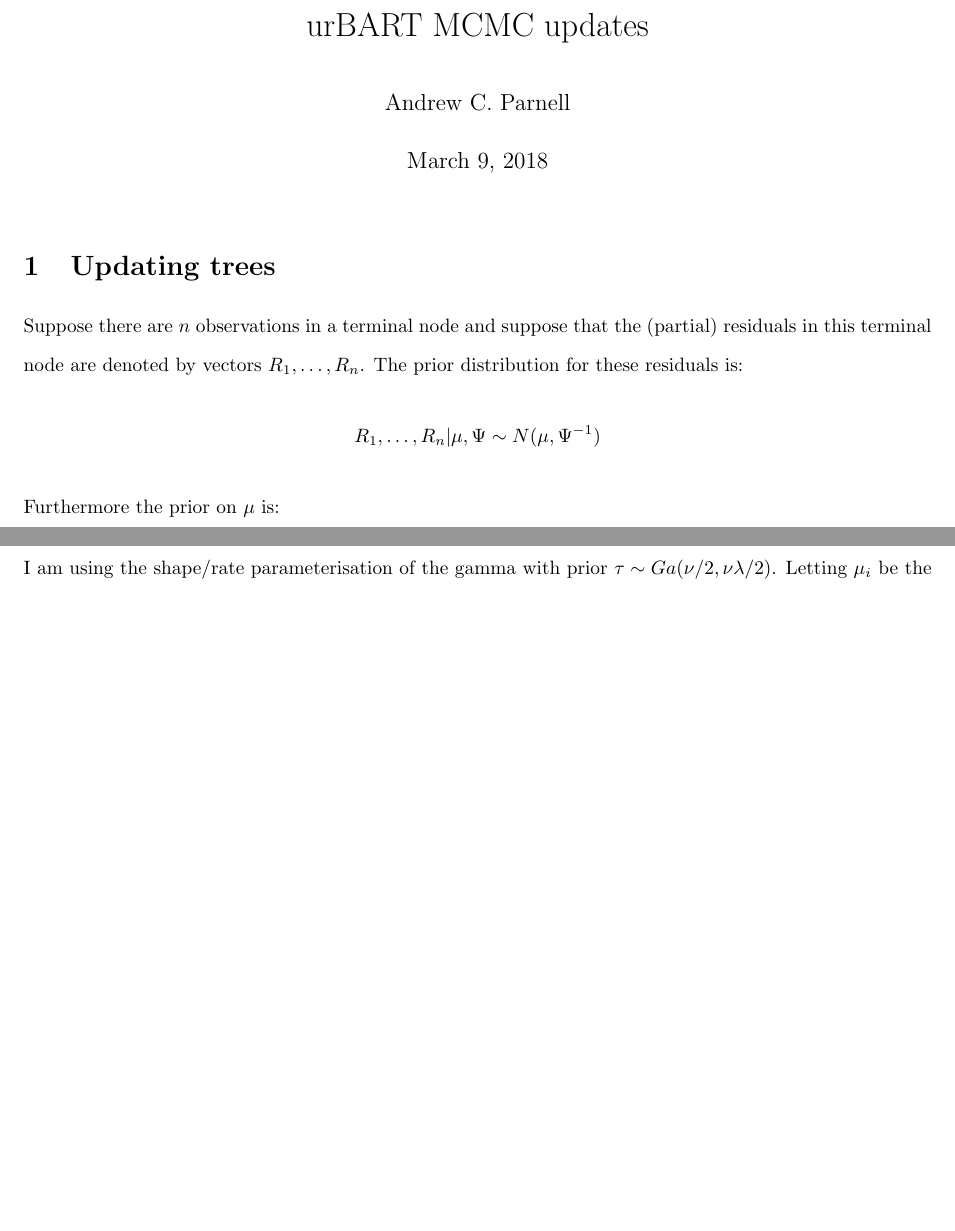
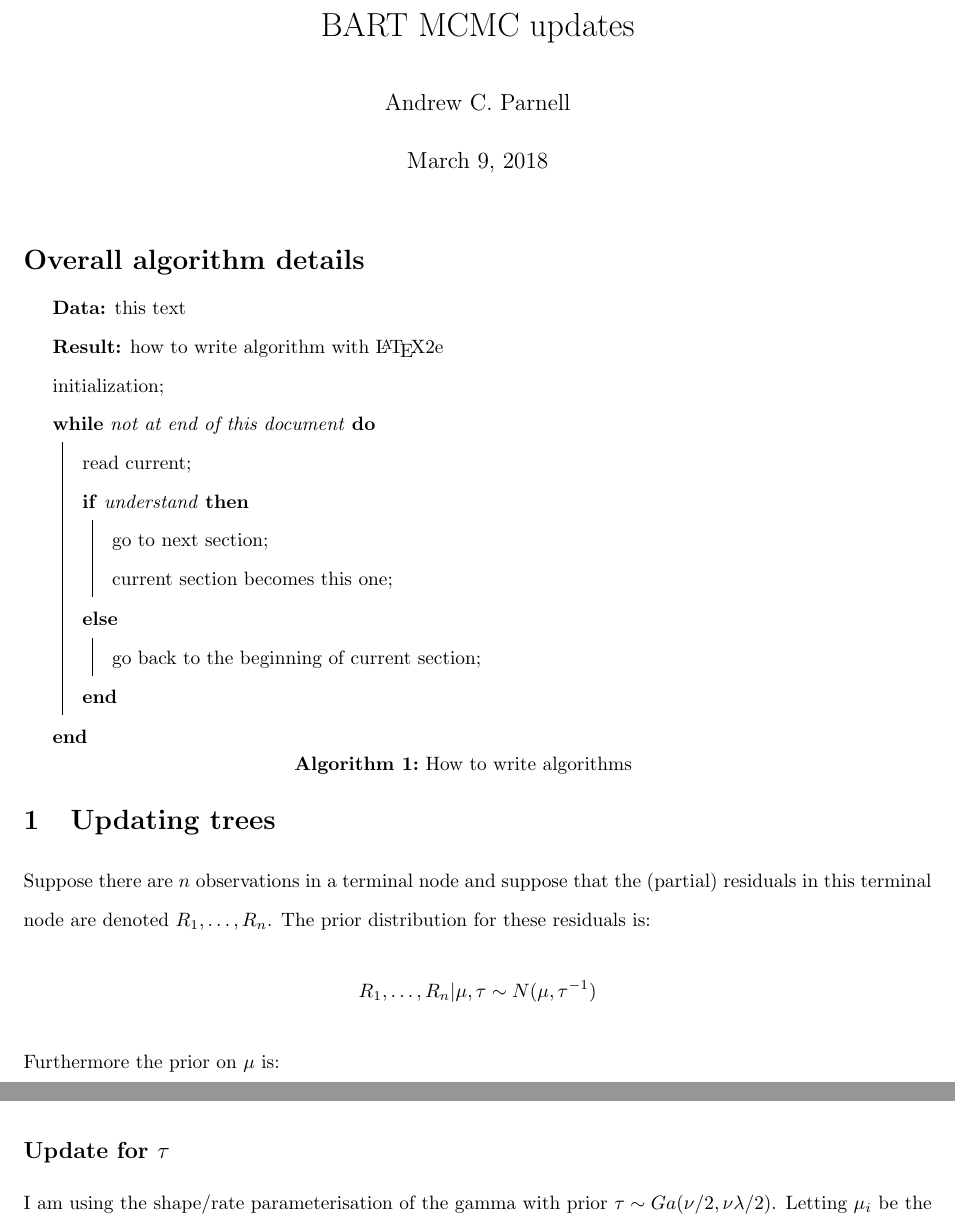
Before and after one commit to andrewcparnell/rBART, a LaTeX document (maths_dec17/Maths_Dec17.tex): two parts of pages 1 and 4 of 5, joined at a grey line, cut so that both start at the same text, the shorter picture padded with empty space. Compiled offline with pdfLaTeX.

Commit message:
Revert "Started maths for urBART"
This reverts commit 44c3348d1ceadd21fd70348b9651e8489d14f651.

```diff
--- a/maths_dec17/u_maths_Mar18.tex
+++ b/maths_dec17/Maths_Dec17.tex
@@ -5,7 +5,7 @@
 \usepackage{amsmath}
 \usepackage{indentfirst}
 \usepackage{setspace}
-%\usepackage[]{algorithm2e}
+\usepackage[]{algorithm2e}
 
 \DeclareMathOperator{\var}{var}
 \DeclareMathOperator{\cov}{cov}
@@ -19,35 +19,35 @@
 
 \begin{document}
 
-\title{urBART MCMC updates}
+\title{BART MCMC updates}
 \author{Andrew C. Parnell}
 \maketitle
 
 
-%\section*{Overall algorithm details}
-%
-%\begin{algorithm}[H]
-% \KwData{this text}
-% \KwResult{how to write algorithm with \LaTeX2e }
-% initialization\;
-% \While{not at end of this document}{
-%  read current\;
-%  \eIf{understand}{
-%   go to next section\;
-%   current section becomes this one\;
-%   }{
-%   go back to the beginning of current section\;
-%  }
-% }
-% \caption{How to write algorithms}
-%\end{algorithm}
+\section*{Overall algorithm details}
+
+\begin{algorithm}[H]
+ \KwData{this text}
+ \KwResult{how to write algorithm with \LaTeX2e }
+ initialization\;
+ \While{not at end of this document}{
+  read current\;
+  \eIf{understand}{
+   go to next section\;
+   current section becomes this one\;
+   }{
+   go back to the beginning of current section\;
+  }
+ }
+ \caption{How to write algorithms}
+\end{algorithm}
 
 \section{Updating trees}
 
-Suppose there are $n$ observations in a terminal node and suppose that the (partial) residuals in this terminal node are denoted by vectors $R_1, \ldots, R_n$. The prior distribution for these residuals is:
-$$ R_1, \ldots, R_n | \mu, \Psi \sim N(\mu, \Psi^{-1})$$
+Suppose there are $n$ observations in a terminal node and suppose that the (partial) residuals in this terminal node are denoted $R_1, \ldots, R_n$. The prior distribution for these residuals is:
+$$ R_1, \ldots, R_n | \mu, \tau \sim N(\mu, \tau^{-1})$$
 Furthermore the prior on $\mu$ is:
-$$\mu \sim N(0, \tau_{\mu}^{-1} I)$$
+$$\mu \sim N(0, \tau_{\mu}^{-1})$$
 
 Using $\pi$ to denote a probability distribution, we want to find:
 \begin{align*}
```
Also changed, not shown: maths_dec17/Maths_Dec17.pdf (added), maths_dec17/u_maths_Mar18.pdf (deleted), maths_dec17/Maths_Dec17.tex (2 more changed lines), 9 other files.
